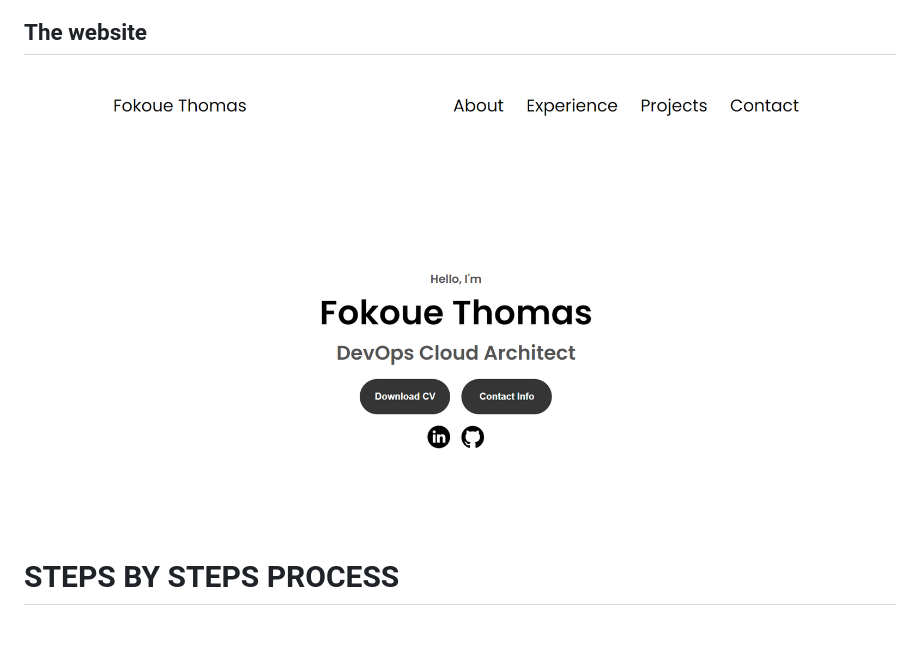
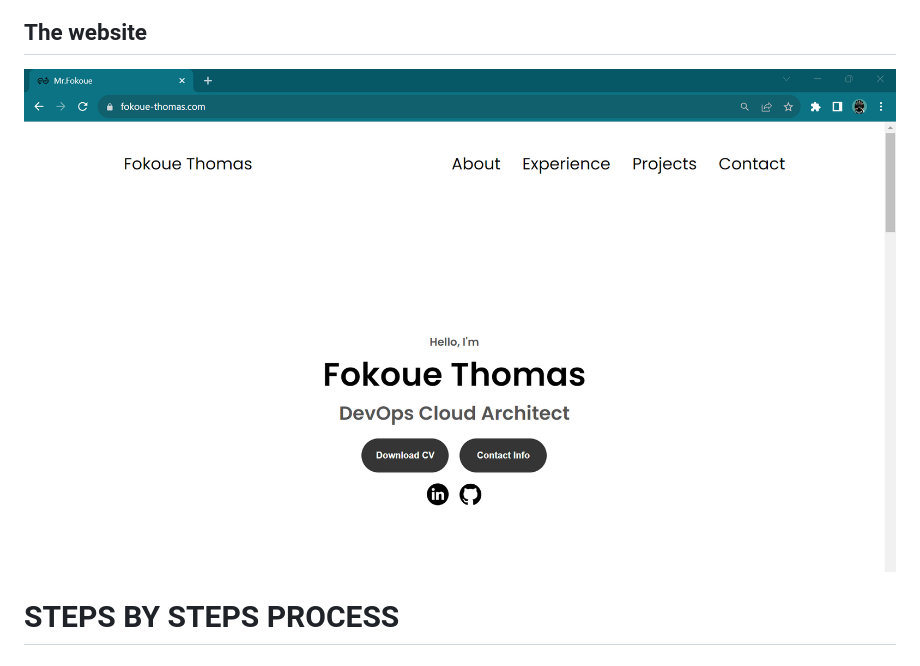
Before and after one commit to Fokoue22/fokoue-thomas.com-repo, a Markdown page: README.md, the part around the change. Drawn GitHub-style; pictures changed too: website-overview.png (added), website-view-1.png (deleted); blank space fills up the shorter version.

Commit message:
website-overview image

```diff
--- a/README.md
+++ b/README.md
@@ -7,7 +7,7 @@
 
 ## The website
 
-![Alt text](website-view-1.png)
+![Alt text](website-overview.png)
 
 
 # STEPS BY STEPS PROCESS
```
Also changed, not shown: website-view.png (deleted).
